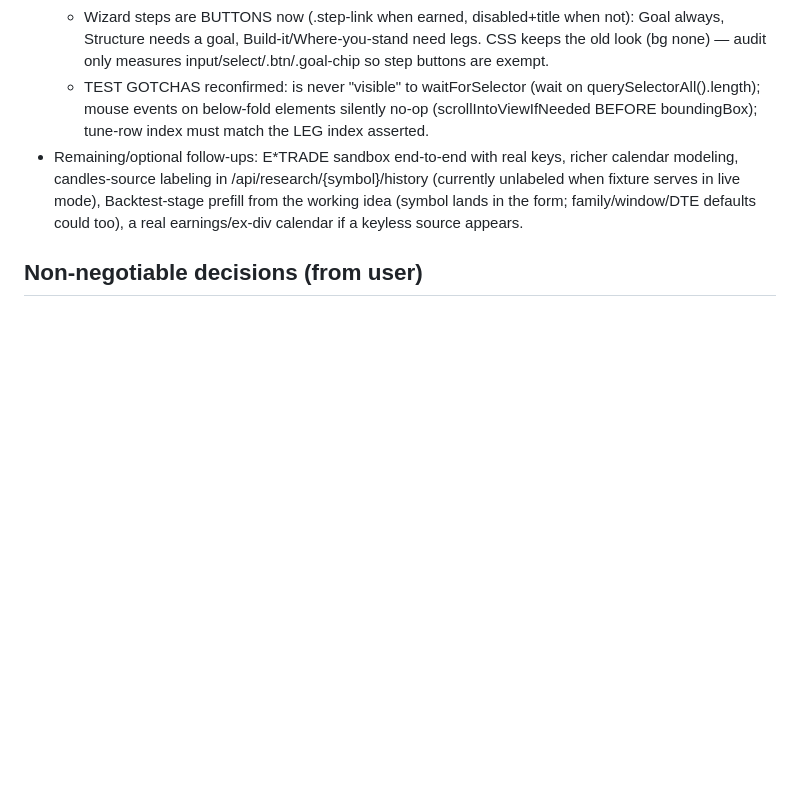
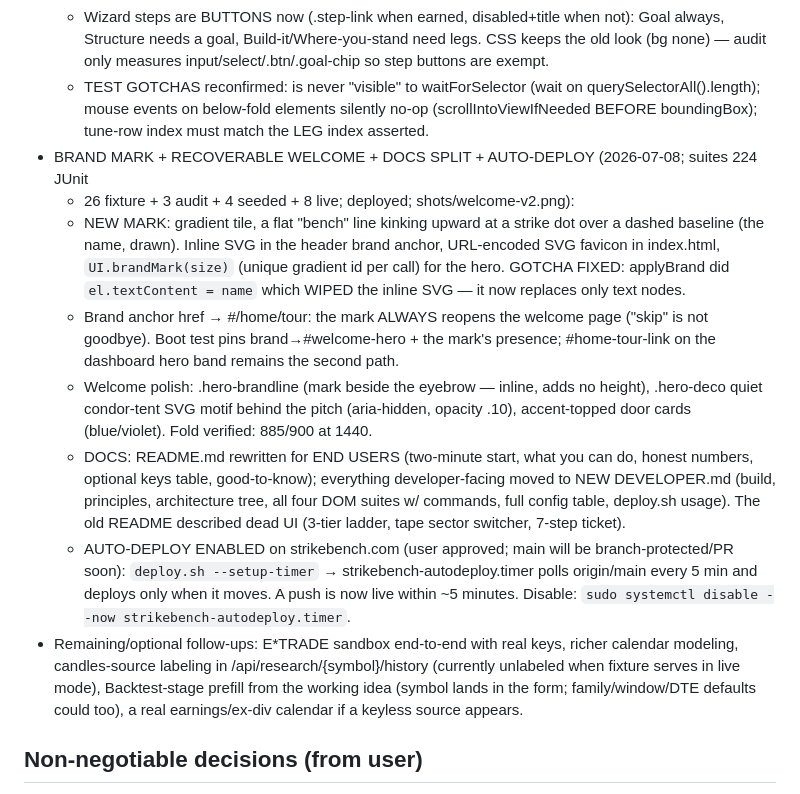
Before and after one commit to privacynow/strikebench, a Markdown page: CLAUDE.md, the part around the change. GitHub-like rendering; blank space fills up the shorter version.

Commit message:
Log the brand/welcome/docs/auto-deploy pass

```diff
--- a/CLAUDE.md
+++ b/CLAUDE.md
@@ -965,6 +965,28 @@ Owner: Ahmedfaraz (babarahmedfaraz@gmail.com). This file is the single source of
     querySelectorAll().length); mouse events on below-fold elements silently no-op
     (scrollIntoViewIfNeeded BEFORE boundingBox); tune-row index must match the LEG index
     asserted.
+- BRAND MARK + RECOVERABLE WELCOME + DOCS SPLIT + AUTO-DEPLOY (2026-07-08; suites 224 JUnit
+  + 26 fixture + 3 audit + 4 seeded + 8 live; deployed; shots/welcome-v2.png):
+  - NEW MARK: gradient tile, a flat "bench" line kinking upward at a strike dot over a dashed
+    baseline (the name, drawn). Inline SVG in the header brand anchor, URL-encoded SVG
+    favicon in index.html, `UI.brandMark(size)` (unique gradient id per call) for the hero.
+    GOTCHA FIXED: applyBrand did `el.textContent = name` which WIPED the inline SVG — it now
+    replaces only text nodes.
+  - Brand anchor href → #/home/tour: the mark ALWAYS reopens the welcome page ("skip" is not
+    goodbye). Boot test pins brand→#welcome-hero + the mark's presence; #home-tour-link on
+    the dashboard hero band remains the second path.
+  - Welcome polish: .hero-brandline (mark beside the eyebrow — inline, adds no height),
+    .hero-deco quiet condor-tent SVG motif behind the pitch (aria-hidden, opacity .10),
+    accent-topped door cards (blue/violet). Fold verified: 885/900 at 1440.
+  - DOCS: README.md rewritten for END USERS (two-minute start, what you can do, honest
+    numbers, optional keys table, good-to-know); everything developer-facing moved to NEW
+    DEVELOPER.md (build, principles, architecture tree, all four DOM suites w/ commands,
+    full config table, deploy.sh usage). The old README described dead UI (3-tier ladder,
+    tape sector switcher, 7-step ticket).
+  - AUTO-DEPLOY ENABLED on strikebench.com (user approved; main will be branch-protected/PR
+    soon): `deploy.sh --setup-timer` → strikebench-autodeploy.timer polls origin/main every
+    5 min and deploys only when it moves. A push is now live within ~5 minutes. Disable:
+    `sudo systemctl disable --now strikebench-autodeploy.timer`.
 - Remaining/optional follow-ups: E*TRADE sandbox end-to-end with real keys, richer calendar modeling,
   candles-source labeling in /api/research/{symbol}/history (currently unlabeled when fixture serves in
   live mode), Backtest-stage prefill from the working idea (symbol lands in the form; family/window/DTE
```
